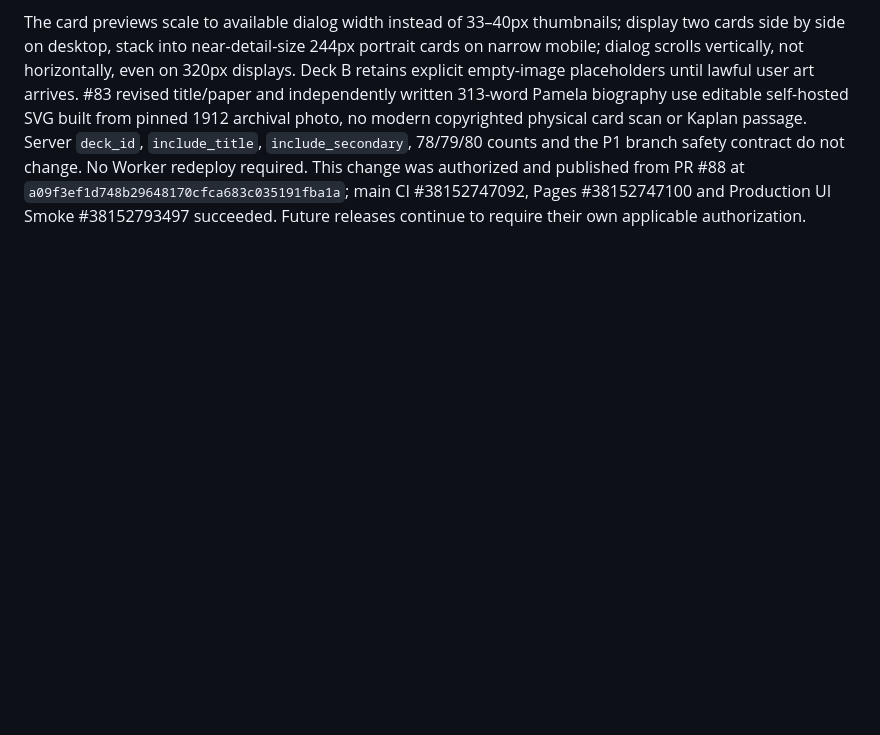
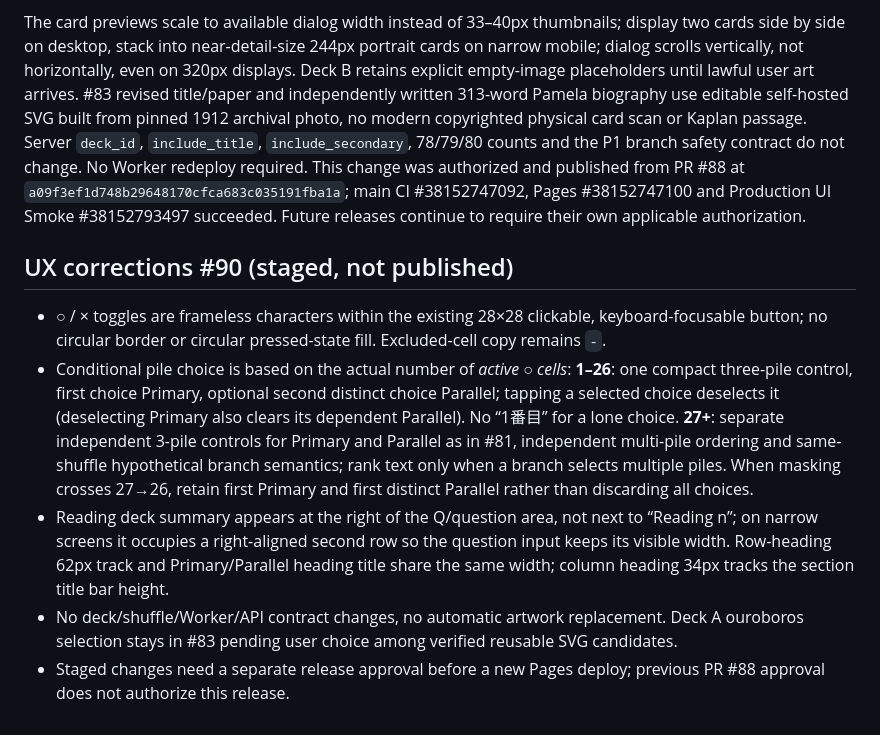
Before and after one commit to kinoko34077/tarot-draw, a Markdown page: docs/SPECIFICATION.md, the part around the change. Drawn GitHub-style; blank space fills up the shorter version.

Commit message:
docs(#90): define <=26 compact and 27+ independent mountain UI and frame-free controls

```diff
--- a/docs/SPECIFICATION.md
+++ b/docs/SPECIFICATION.md
@@ -186,3 +186,11 @@ Deck A title and introduction must be *independently authored* high-fidelity vin
 This section supersedes only the older #78 external checkbox UI and earlier #83 print-art sizing/spacing details; historical initial specifications above are retained as provenance. Each Deck A/B radio selection contains **two large preview-card checkbox tiles**. The checkbox is placed *on* the title or secondary card image itself; no external one-size-fits-all special-card toggle. Only the selected deck's two checkboxes are enabled; inactive deck previews remain visible but their controls are disabled. Each deck remembers its own two choices across switches, and next shuffle uses only the selected deck's two flags. A rejected setting (e.g. 80-cell layout requesting 79 cards) restores radio/checkbox UI to the current committed state. Existing readings remain immutable once shuffled.
 
 The card previews scale to available dialog width instead of 33–40px thumbnails; display two cards side by side on desktop, stack into near-detail-size 244px portrait cards on narrow mobile; dialog scrolls vertically, not horizontally, even on 320px displays. Deck B retains explicit empty-image placeholders until lawful user art arrives. #83 revised title/paper and independently written 313-word Pamela biography use editable self-hosted SVG built from pinned 1912 archival photo, no modern copyrighted physical card scan or Kaplan passage. Server `deck_id`, `include_title`, `include_secondary`, 78/79/80 counts and the P1 branch safety contract do not change. No Worker redeploy required. This change was authorized and published from PR #88 at `a09f3ef1d748b29648170cfca683c035191fba1a`; main CI #38152747092, Pages #38152747100 and Production UI Smoke #38152793497 succeeded. Future releases continue to require their own applicable authorization.
+
+
+## UX corrections #90 (staged, not published)
+- ○ / × toggles are frameless characters within the existing 28×28 clickable, keyboard-focusable button; no circular border or circular pressed-state fill. Excluded-cell copy remains `-`.
+- Conditional pile choice is based on the actual number of *active ○ cells*: **1–26**: one compact three-pile control, first choice Primary, optional second distinct choice Parallel; tapping a selected choice deselects it (deselecting Primary also clears its dependent Parallel). No “1番目” for a lone choice. **27+**: separate independent 3-pile controls for Primary and Parallel as in #81, independent multi-pile ordering and same-shuffle hypothetical branch semantics; rank text only when a branch selects multiple piles. When masking crosses 27→26, retain first Primary and first distinct Parallel rather than discarding all choices.
+- Reading deck summary appears at the right of the Q/question area, not next to “Reading n”; on narrow screens it occupies a right-aligned second row so the question input keeps its visible width. Row-heading 62px track and Primary/Parallel heading title share the same width; column heading 34px tracks the section title bar height.
+- No deck/shuffle/Worker/API contract changes, no automatic artwork replacement. Deck A ouroboros selection stays in #83 pending user choice among verified reusable SVG candidates.
+- Staged changes need a separate release approval before a new Pages deploy; previous PR #88 approval does not authorize this release.
```
